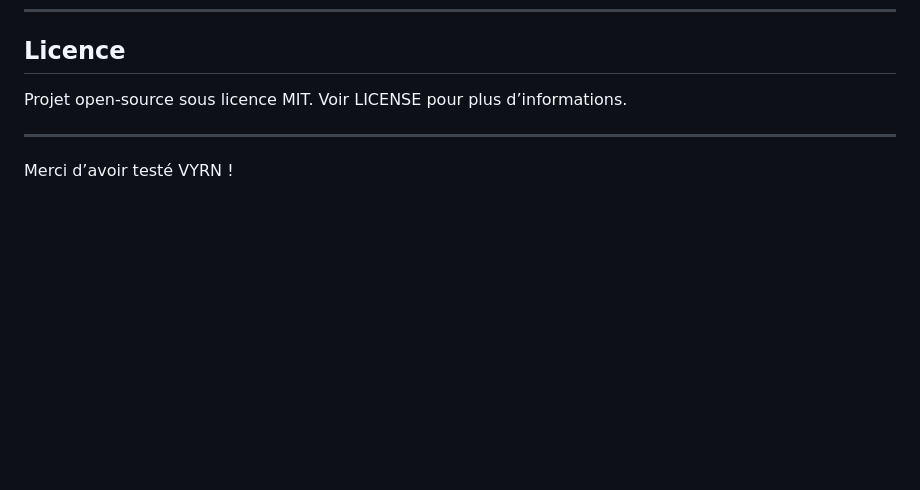
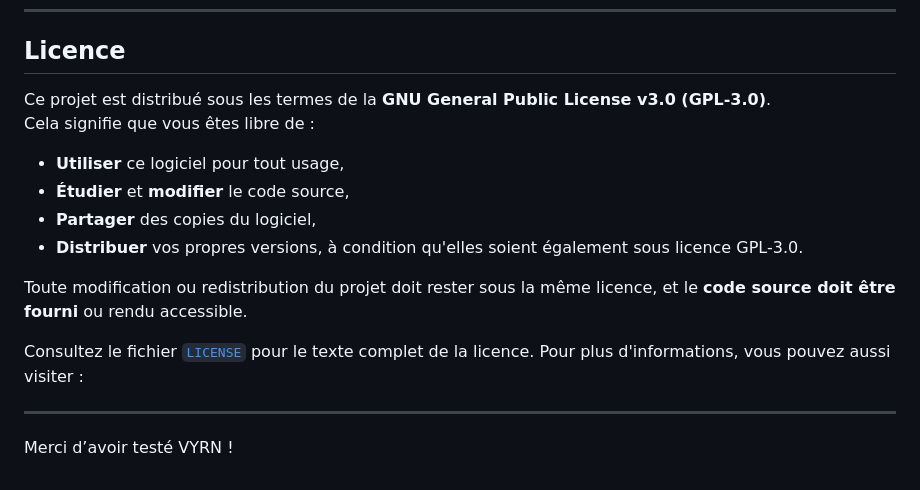
Before and after one commit to arthur10o/VYRN, a Markdown page: README.md, the part around the change. Drawn GitHub-style; blank space fills up the shorter version.

```diff
--- a/README.md
+++ b/README.md
@@ -144,8 +144,19 @@ Merci de :
 ---
 
 ## Licence
-Projet open-source sous licence MIT.
-Voir LICENSE pour plus d’informations.
+
+Ce projet est distribué sous les termes de la **GNU General Public License v3.0 (GPL-3.0)**.
+Cela signifie que vous êtes libre de :
+
+- **Utiliser** ce logiciel pour tout usage,
+- **Étudier** et **modifier** le code source,
+- **Partager** des copies du logiciel,
+- **Distribuer** vos propres versions, à condition qu'elles soient également sous licence GPL-3.0.
+
+Toute modification ou redistribution du projet doit rester sous la même licence, et le **code source doit être fourni** ou rendu accessible.
+
+Consultez le fichier [`LICENSE`](LICENSE) pour le texte complet de la licence.
+Pour plus d'informations, vous pouvez aussi visiter :
 
 ---
 
```
